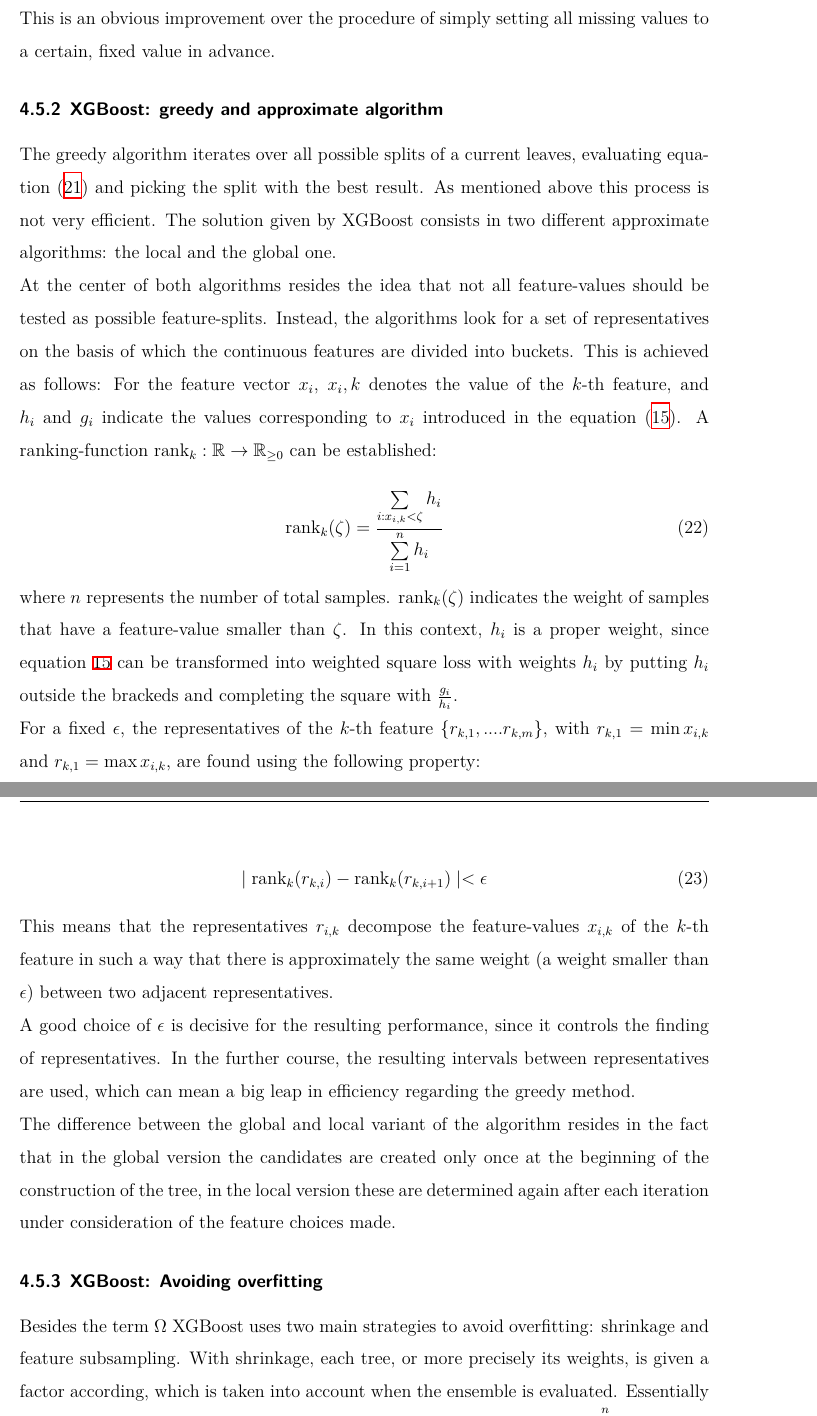
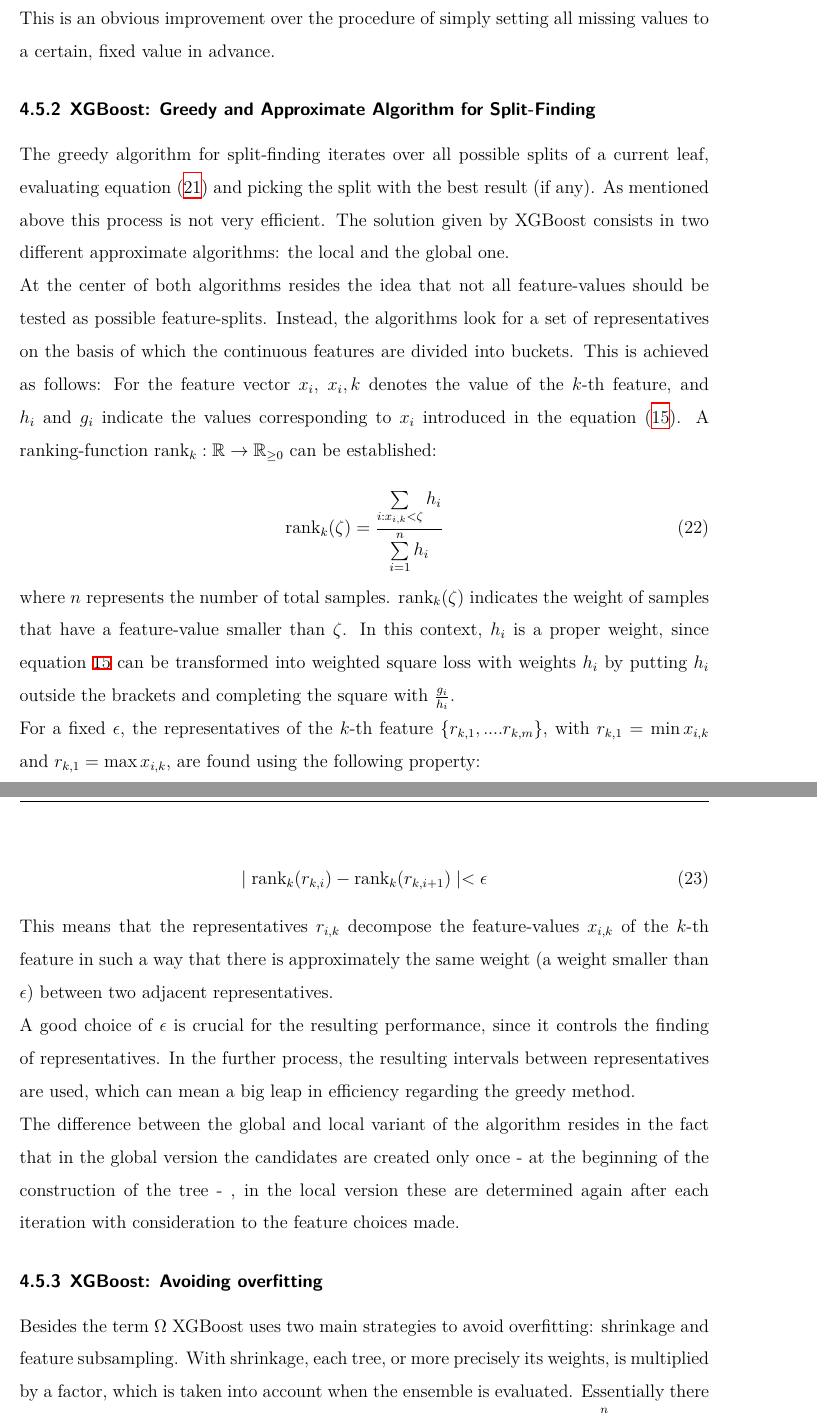
Before and after one commit to rickest-rick/mu_practical_work, a LaTeX document (docs/report/report.tex, which reads docs/report/xgboost.tex): two parts of pages 17 and 18 of 40, joined at a grey line, cut so that both start at the same text. Compiled offline with XeLaTeX; an older LaTeX class or package is replaced by its successor.

Commit message:
further reading done

```diff
--- a/docs/report/xgboost.tex
+++ b/docs/report/xgboost.tex
@@ -12,8 +12,8 @@ To deal with missing entries, XGBoost assigns a default branch to each tree node
 
 This is an obvious improvement over the procedure of simply setting all missing values to a certain, fixed value in advance.
 
-\subsubsection{XGBoost: greedy and approximate algorithm}
-The greedy algorithm iterates over all possible splits of a current leaves, evaluating equation (\ref{eq:LRsplit}) and picking the split with the best result. As mentioned above this process is not very efficient. The solution given by XGBoost consists in two different approximate algorithms: the local and the global one.
+\subsubsection{XGBoost: Greedy and Approximate Algorithm for Split-Finding}
+The greedy algorithm for split-finding iterates over all possible splits of a current leaf, evaluating equation (\ref{eq:LRsplit}) and picking the split with the best result (if any). As mentioned above this process is not very efficient. The solution given by XGBoost consists in two different approximate algorithms: the local and the global one.
 
 \newcommand{\rnk}{\operatorname{rank}}
 At the center of both algorithms resides the idea that not all feature-values should be tested as possible feature-splits. Instead, the algorithms look for a set of representatives on the basis of which the continuous features are divided into buckets. This is achieved as follows: For the feature vector $x_i$, $x_i,k$ denotes the value of the $k$-th feature, and $h_i$ and $g_i$ indicate the values corresponding to $x_i$ introduced in the equation (\ref{eq:shortL}).
@@ -23,7 +23,7 @@ A ranking-function $\rnk_k : \R\to \R_{\geq 0}$ can be established:
 	\rnk_k(\zeta) = \frac{\sum\limits_{i: x_{i,k} < \zeta} h_i}{\sum\limits_{i=1}^n h_i}
 \end{equation}
 
-where $n$ represents the number of total samples. $\rnk_k(\zeta)$ indicates the weight of samples that have a feature-value smaller than $\zeta$. In this context, $h_i$ is a proper weight, since equation $\ref{eq:shortL}$ can be transformed into weighted square loss with weights $h_i$ by putting $h_i$ outside the brackeds and completing the square with $\frac{g_i}{h_i}$.
+where $n$ represents the number of total samples. $\rnk_k(\zeta)$ indicates the weight of samples that have a feature-value smaller than $\zeta$. In this context, $h_i$ is a proper weight, since equation $\ref{eq:shortL}$ can be transformed into weighted square loss with weights $h_i$ by putting $h_i$ outside the brackets and completing the square with $\frac{g_i}{h_i}$.
 
 For a fixed $\epsilon$, the representatives of the $k$-th feature $\{r_{k,1}, ... .r_{k,m}\}$, with $r_{k,1} = \min x_{i,k}$ and $r_{k,1} = \max x_{i,k}$, are found using the following property:
 
@@ -33,9 +33,9 @@ For a fixed $\epsilon$, the representatives of the $k$-th feature $\{r_{k,1}, ..
 
 This means that the representatives $r_{i,k}$ decompose the feature-values $x_{i,k}$ of the $k$-th feature in such a way that there is approximately the same weight (a weight smaller than $\epsilon$) between two adjacent representatives.
 
-A good choice of $\epsilon$ is decisive for the resulting performance, since it controls the finding of representatives. In the further course, the resulting intervals between representatives are used, which can mean a big leap in efficiency regarding the greedy method.
+A good choice of $\epsilon$ is crucial for the resulting performance, since it controls the finding of representatives. In the further process, the resulting intervals between representatives are used, which can mean a big leap in efficiency regarding the greedy method.
 
-The difference between the global and local variant of the algorithm resides in the fact that in the global version the candidates are created only once at the beginning of the construction of the tree, in the local version these are determined again after each iteration under consideration of the feature choices made.
+The difference between the global and local variant of the algorithm resides in the fact that in the global version the candidates are created only once - at the beginning of the construction of the tree - , in the local version these are determined again after each iteration with consideration to the feature choices made.
 
 \subsubsection{XGBoost: Avoiding overfitting}
-Besides the term $\Omega$ XGBoost uses two main strategies to avoid overfitting: shrinkage and feature subsampling. With shrinkage, each tree, or more precisely its weights, is given a factor according, which is taken into account when the ensemble is evaluated. Essentially there is the possibility to shrink all previous trees, i.e. to add a factor to $\sum\limits_{k=1}^n f_k(x)$, or to add a factor to the new tree $f_t$. Both versions have the same effect by either shrinking the existing forest or increasing the size of the new tree. Similar to the learning rate in other contexts, shrinkage allows to vary the effect of future trees on the ensemble. Feature subsampling is the same strategy known from random forests.
+Besides the term $\Omega$ XGBoost uses two main strategies to avoid overfitting: shrinkage and feature subsampling. With shrinkage, each tree, or more precisely its weights, is multiplied by a factor, which is taken into account when the ensemble is evaluated. Essentially there is the possibility to manipulate all previous trees, i.e. to add a factor to $\sum\limits_{k=1}^n f_k(x)$, or to add a factor to the new tree $f_t$. Both versions have the same effect by either shrinking the existing forest or increasing the size of the new tree. Similar to the learning rate in other contexts, shrinkage allows to vary the effect of future trees on the ensemble. Feature subsampling is the same strategy known from random forests.
```
Also changed, not shown: docs/report/xgboost.tex (2 more changed lines).
